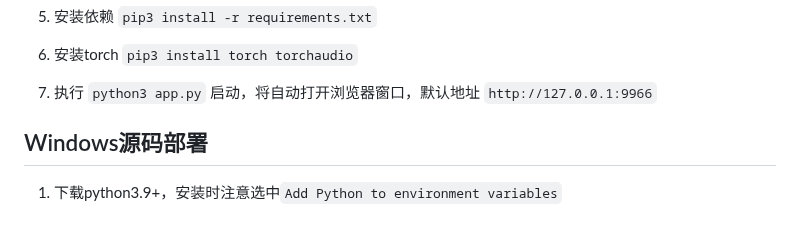
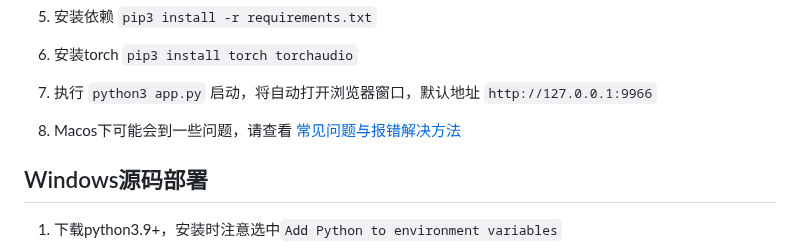
Before and after one commit to jianchang512/ChatTTS-ui, a Markdown page: README.md, the part around the change. Rendered like a GitHub page; blank space fills up the shorter version.

Commit message:
update:readme

```diff
--- a/README.md
+++ b/README.md
@@ -64,6 +64,7 @@
 5. 安装依赖 `pip3 install -r requirements.txt`
 6. 安装torch `pip3 install torch torchaudio`
 7. 执行 `python3 app.py` 启动，将自动打开浏览器窗口，默认地址 `http://127.0.0.1:9966`
+8. Macos下可能会到一些问题，请查看 [常见问题与报错解决方法](faq.md)
 
 
 ## Windows源码部署
```
